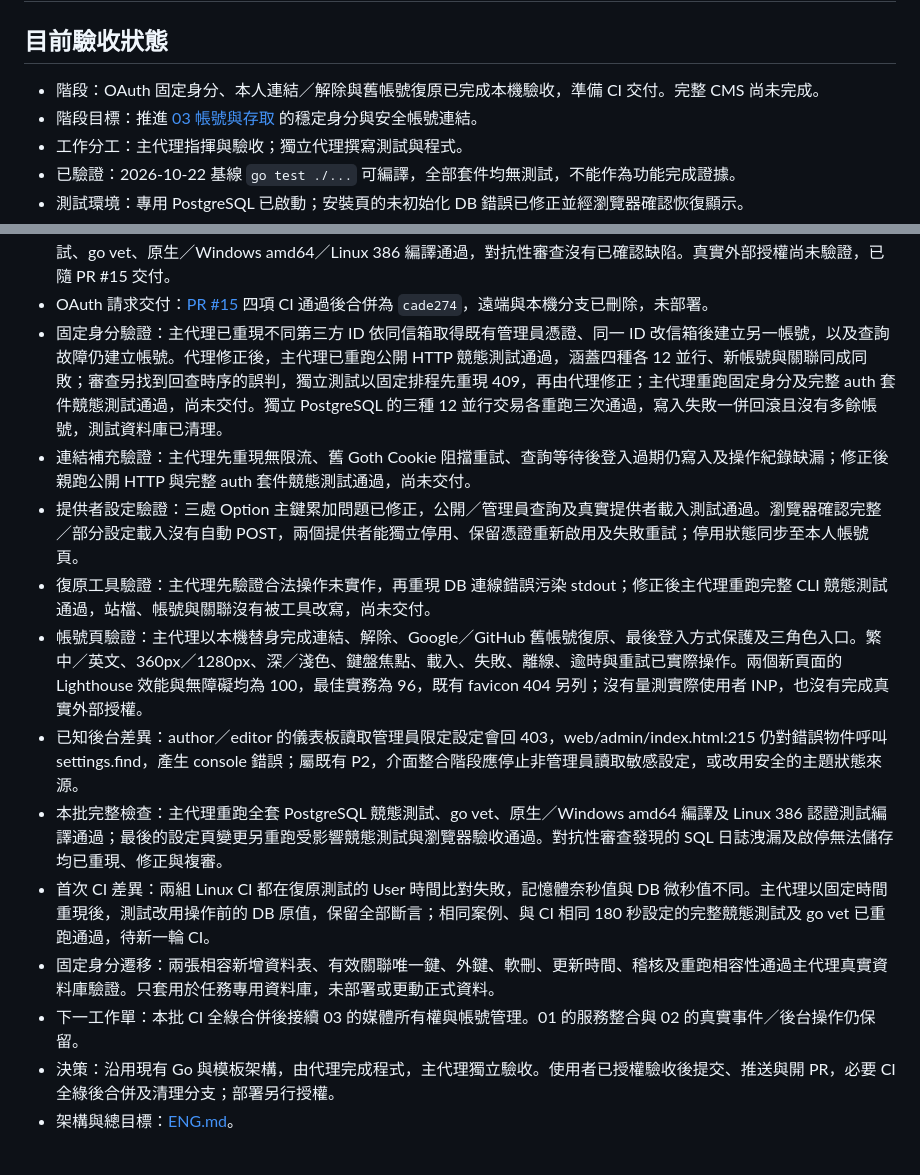
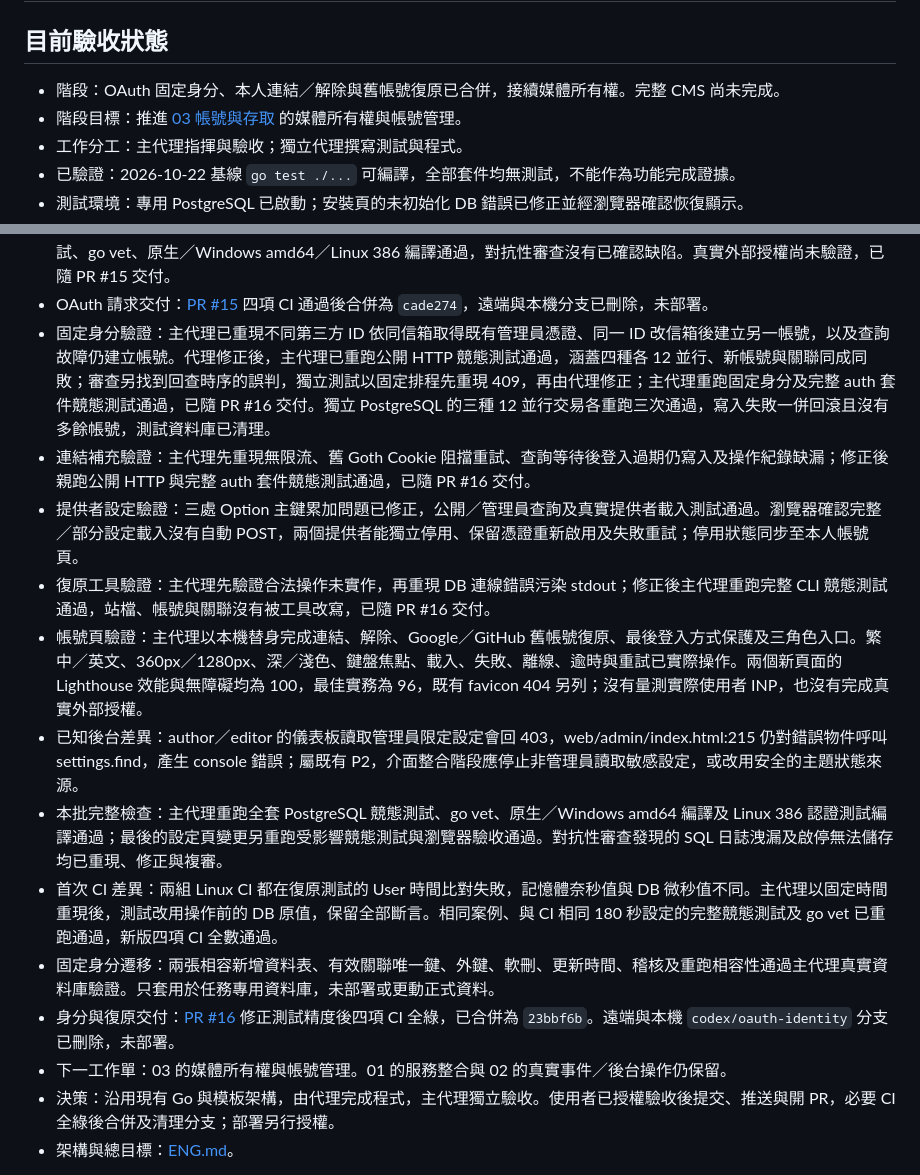
Before and after one commit to HazelnutParadise/jelly-cms, a Markdown page: STATUS.md, 2 parts joined by grey strips. Drawn GitHub-style.

Commit message:
docs: record OAuth identity and recovery delivery

```diff
--- a/STATUS.md
+++ b/STATUS.md
@@ -2,8 +2,8 @@
 
 ## 目前驗收狀態
 
-- 階段：OAuth 固定身分、本人連結／解除與舊帳號復原已完成本機驗收，準備 CI 交付。完整 CMS 尚未完成。
-- 階段目標：推進 [03 帳號與存取](docs/tickets/03-access-control.md) 的穩定身分與安全帳號連結。
+- 階段：OAuth 固定身分、本人連結／解除與舊帳號復原已合併，接續媒體所有權。完整 CMS 尚未完成。
+- 階段目標：推進 [03 帳號與存取](docs/tickets/03-access-control.md) 的媒體所有權與帳號管理。
 - 工作分工：主代理指揮與驗收；獨立代理撰寫測試與程式。
 - 已驗證：2026-10-22 基線 `go test ./...` 可編譯，全部套件均無測試，不能作為功能完成證據。
 - 測試環境：專用 PostgreSQL 已啟動；安裝頁的未初始化 DB 錯誤已修正並經瀏覽器確認恢復顯示。
@@ -49,16 +49,17 @@
 - 日誌保護交付：[PR #14](https://github.com/HazelnutParadise/jelly-cms/pull/14) 四項 CI 通過後合併為 `73eb610`，遠端與本機分支已刪除，未部署。
 - OAuth 請求驗證：主代理以同一份測試重現原版的 14 個負向失敗，再驗證修正版的共用 30 秒期限、較短期限、標頭與本文取消及並行隔離。真實 Goth 經本機假上游的 JSON 登入、API 回查與站內導向通過；完整 PostgreSQL 競態測試、go vet、原生／Windows amd64／Linux 386 編譯通過，對抗性審查沒有已確認缺陷。真實外部授權尚未驗證，已隨 PR #15 交付。
 - OAuth 請求交付：[PR #15](https://github.com/HazelnutParadise/jelly-cms/pull/15) 四項 CI 通過後合併為 `cade274`，遠端與本機分支已刪除，未部署。
-- 固定身分驗證：主代理已重現不同第三方 ID 依同信箱取得既有管理員憑證、同一 ID 改信箱後建立另一帳號，以及查詢故障仍建立帳號。代理修正後，主代理已重跑公開 HTTP 競態測試通過，涵蓋四種各 12 並行、新帳號與關聯同成同敗；審查另找到回查時序的誤判，獨立測試以固定排程先重現 409，再由代理修正；主代理重跑固定身分及完整 auth 套件競態測試通過，尚未交付。獨立 PostgreSQL 的三種 12 並行交易各重跑三次通過，寫入失敗一併回滾且沒有多餘帳號，測試資料庫已清理。
-- 連結補充驗證：主代理先重現無限流、舊 Goth Cookie 阻擋重試、查詢等待後登入過期仍寫入及操作紀錄缺漏；修正後親跑公開 HTTP 與完整 auth 套件競態測試通過，尚未交付。
+- 固定身分驗證：主代理已重現不同第三方 ID 依同信箱取得既有管理員憑證、同一 ID 改信箱後建立另一帳號，以及查詢故障仍建立帳號。代理修正後，主代理已重跑公開 HTTP 競態測試通過，涵蓋四種各 12 並行、新帳號與關聯同成同敗；審查另找到回查時序的誤判，獨立測試以固定排程先重現 409，再由代理修正；主代理重跑固定身分及完整 auth 套件競態測試通過，已隨 PR #16 交付。獨立 PostgreSQL 的三種 12 並行交易各重跑三次通過，寫入失敗一併回滾且沒有多餘帳號，測試資料庫已清理。
+- 連結補充驗證：主代理先重現無限流、舊 Goth Cookie 阻擋重試、查詢等待後登入過期仍寫入及操作紀錄缺漏；修正後親跑公開 HTTP 與完整 auth 套件競態測試通過，已隨 PR #16 交付。
 - 提供者設定驗證：三處 Option 主鍵累加問題已修正，公開／管理員查詢及真實提供者載入測試通過。瀏覽器確認完整／部分設定載入沒有自動 POST，兩個提供者能獨立停用、保留憑證重新啟用及失敗重試；停用狀態同步至本人帳號頁。
-- 復原工具驗證：主代理先驗證合法操作未實作，再重現 DB 連線錯誤污染 stdout；修正後主代理重跑完整 CLI 競態測試通過，站檔、帳號與關聯沒有被工具改寫，尚未交付。
+- 復原工具驗證：主代理先驗證合法操作未實作，再重現 DB 連線錯誤污染 stdout；修正後主代理重跑完整 CLI 競態測試通過，站檔、帳號與關聯沒有被工具改寫，已隨 PR #16 交付。
 - 帳號頁驗證：主代理以本機替身完成連結、解除、Google／GitHub 舊帳號復原、最後登入方式保護及三角色入口。繁中／英文、360px／1280px、深／淺色、鍵盤焦點、載入、失敗、離線、逾時與重試已實際操作。兩個新頁面的 Lighthouse 效能與無障礙均為 100，最佳實務為 96，既有 favicon 404 另列；沒有量測實際使用者 INP，也沒有完成真實外部授權。
 - 已知後台差異：author／editor 的儀表板讀取管理員限定設定會回 403，web/admin/index.html:215 仍對錯誤物件呼叫 settings.find，產生 console 錯誤；屬既有 P2，介面整合階段應停止非管理員讀取敏感設定，或改用安全的主題狀態來源。
 - 本批完整檢查：主代理重跑全套 PostgreSQL 競態測試、go vet、原生／Windows amd64 編譯及 Linux 386 認證測試編譯通過；最後的設定頁變更另重跑受影響競態測試與瀏覽器驗收通過。對抗性審查發現的 SQL 日誌洩漏及啟停無法儲存均已重現、修正與複審。
-- 首次 CI 差異：兩組 Linux CI 都在復原測試的 User 時間比對失敗，記憶體奈秒值與 DB 微秒值不同。主代理以固定時間重現後，測試改用操作前的 DB 原值，保留全部斷言；相同案例、與 CI 相同 180 秒設定的完整競態測試及 go vet 已重跑通過，待新一輪 CI。
+- 首次 CI 差異：兩組 Linux CI 都在復原測試的 User 時間比對失敗，記憶體奈秒值與 DB 微秒值不同。主代理以固定時間重現後，測試改用操作前的 DB 原值，保留全部斷言。相同案例、與 CI 相同 180 秒設定的完整競態測試及 go vet 已重跑通過，新版四項 CI 全數通過。
 - 固定身分遷移：兩張相容新增資料表、有效關聯唯一鍵、外鍵、軟刪、更新時間、稽核及重跑相容性通過主代理真實資料庫驗證。只套用於任務專用資料庫，未部署或更動正式資料。
-- 下一工作單：本批 CI 全綠合併後接續 03 的媒體所有權與帳號管理。01 的服務整合與 02 的真實事件／後台操作仍保留。
+- 身分與復原交付：[PR #16](https://github.com/HazelnutParadise/jelly-cms/pull/16) 修正測試精度後四項 CI 全綠，已合併為 `23bbf6b`。遠端與本機 `codex/oauth-identity` 分支已刪除，未部署。
+- 下一工作單：03 的媒體所有權與帳號管理。01 的服務整合與 02 的真實事件／後台操作仍保留。
 - 決策：沿用現有 Go 與模板架構，由代理完成程式，主代理獨立驗收。使用者已授權驗收後提交、推送與開 PR，必要 CI 全綠後合併及清理分支；部署另行授權。
 - 架構與總目標：[ENG.md](ENG.md)。
 
```
Also changed, not shown: docs/tickets/03-access-control.md (+2 -2 lines).
